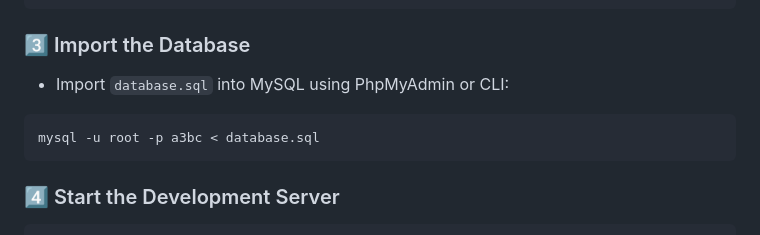
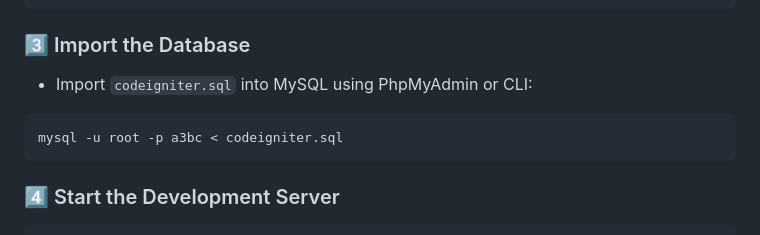
Before and after one commit to JaydenKlomp/A3BC-Online, a Markdown page: README.md, the part around the change. Rendered like a GitHub page.

````diff
--- a/README.md
+++ b/README.md
@@ -53,9 +53,9 @@ database.default.DBDriver = MySQLi
 ```
 
 ### 3️⃣ Import the Database
-- Import `database.sql` into MySQL using PhpMyAdmin or CLI:
+- Import `codeigniter.sql` into MySQL using PhpMyAdmin or CLI:
 ```bash
-mysql -u root -p a3bc < database.sql
+mysql -u root -p a3bc < codeigniter.sql
 ```
 
 ### 4️⃣ Start the Development Server
````
